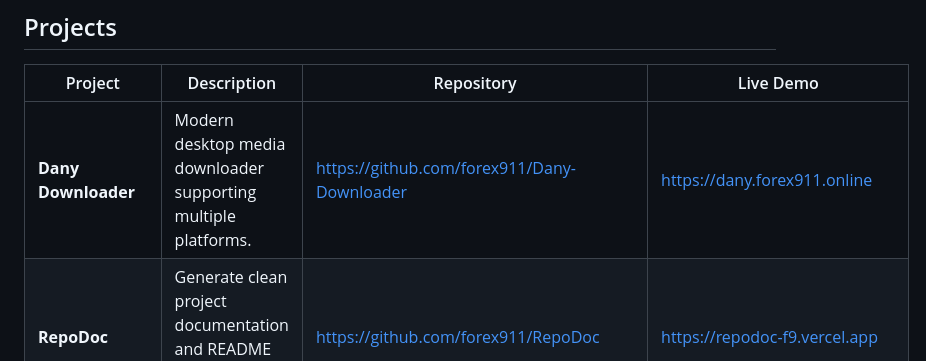
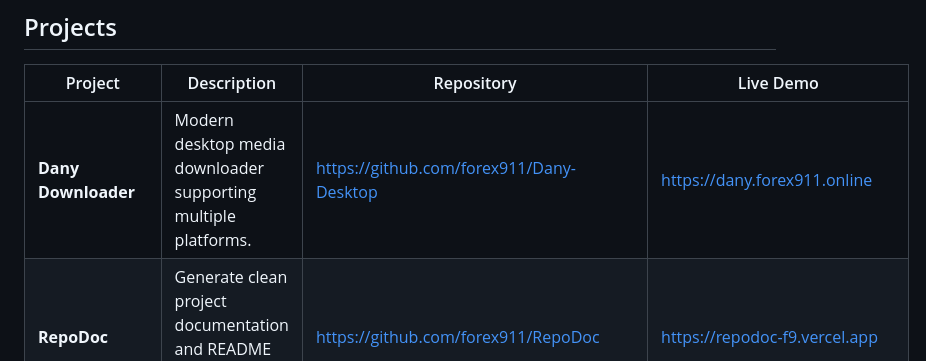
Before and after one commit to forex911/FOREX911, a Markdown page: README.md, the part around the change. Drawn GitHub-style.

Commit message:
Update repository link for Dany Downloader

```diff
--- a/README.md
+++ b/README.md
@@ -16,7 +16,7 @@ Building AI-powered tools, developer utilities, and modern web applications.
 
 | Project                   | Description                                                                | Repository                                        | Live Demo                                |
 | ------------------------- | -------------------------------------------------------------------------- | ------------------------------------------------- | ---------------------------------------- |
-| **Dany Downloader**       | Modern desktop media downloader supporting multiple platforms.             | https://github.com/forex911/Dany-Downloader       | https://dany.forex911.online             |
+| **Dany Downloader**       | Modern desktop media downloader supporting multiple platforms.             | https://github.com/forex911/Dany-Desktop          | https://dany.forex911.online             |
 | **RepoDoc**               | Generate clean project documentation and README files from source code.    | https://github.com/forex911/RepoDoc               | https://repodoc-f9.vercel.app            |
 | **Paste2Project**         | Convert AI-generated code snippets into complete project structures.       | https://github.com/forex911/Paste2Project         | https://p2p.forex911.online              |
 | **Preset Generator**      | AI-powered Lightroom preset generator from natural language prompts.       | https://github.com/forex911/Preset-Generator      | https://preset-generater.vercel.app      |
```
